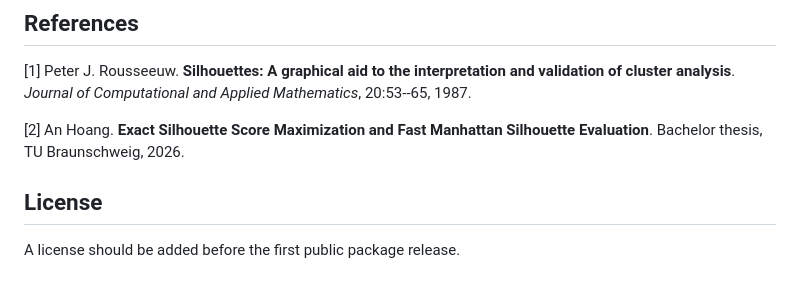
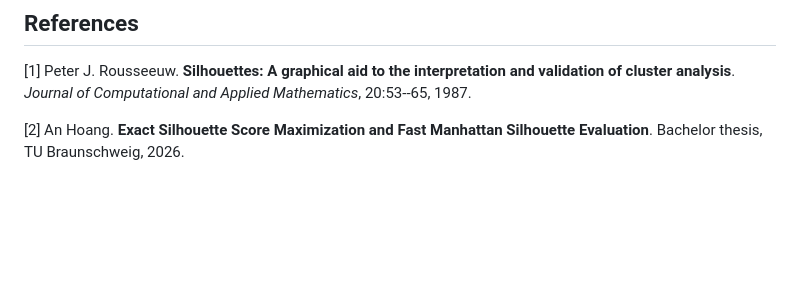
Before and after one commit to anomatomato/manhattan-silhouette, a Markdown page: README.md, the part around the change. Rendered like a GitHub page; blank space fills up the shorter version.

Commit message:
docs: remove license notice

```diff
--- a/README.md
+++ b/README.md
@@ -182,7 +182,3 @@ Mathematics_, 20:53--65, 1987.
 
 [2] An Hoang. **Exact Silhouette Score Maximization and Fast Manhattan
 Silhouette Evaluation**. Bachelor thesis, TU Braunschweig, 2026.
-
-## License
-
-A license should be added before the first public package release.
```
